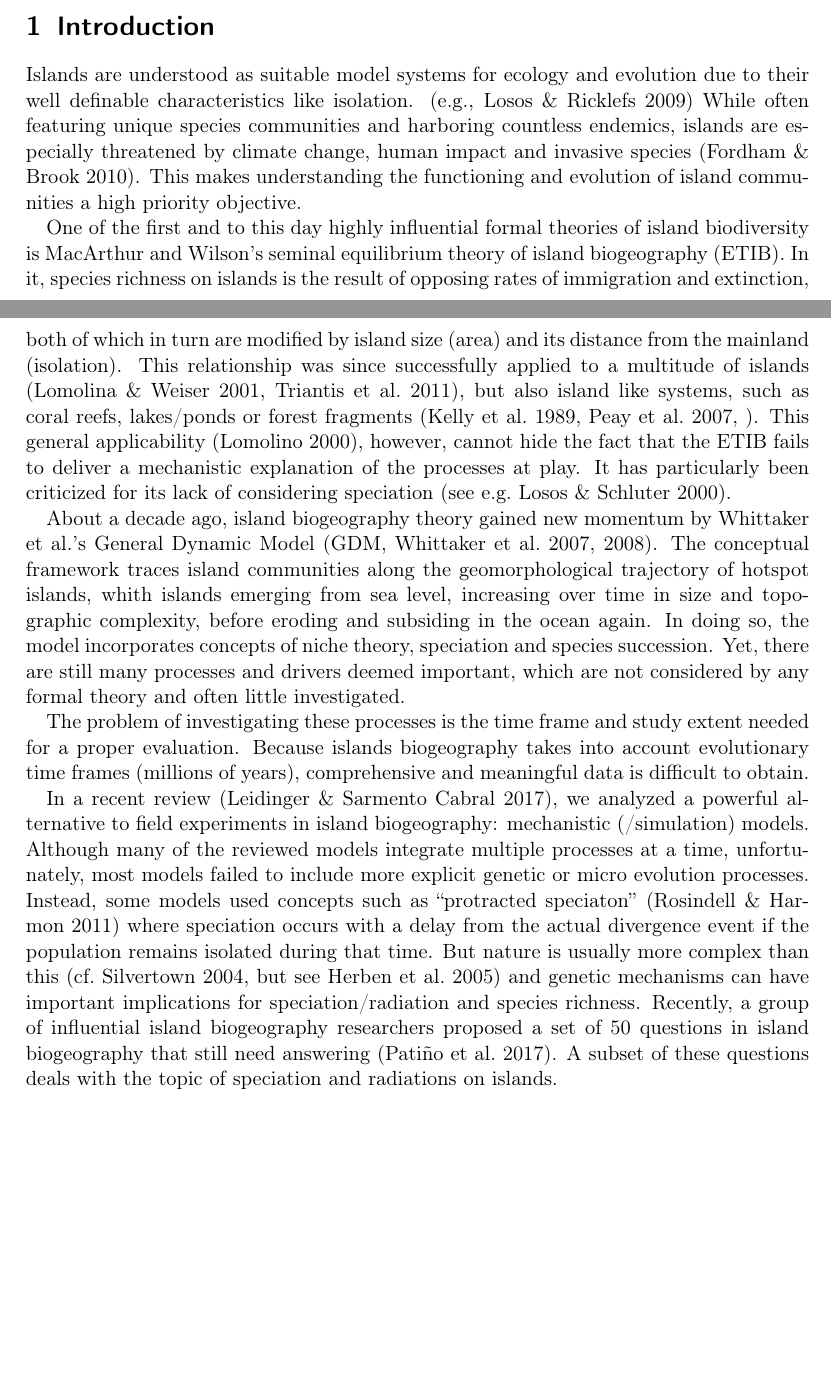
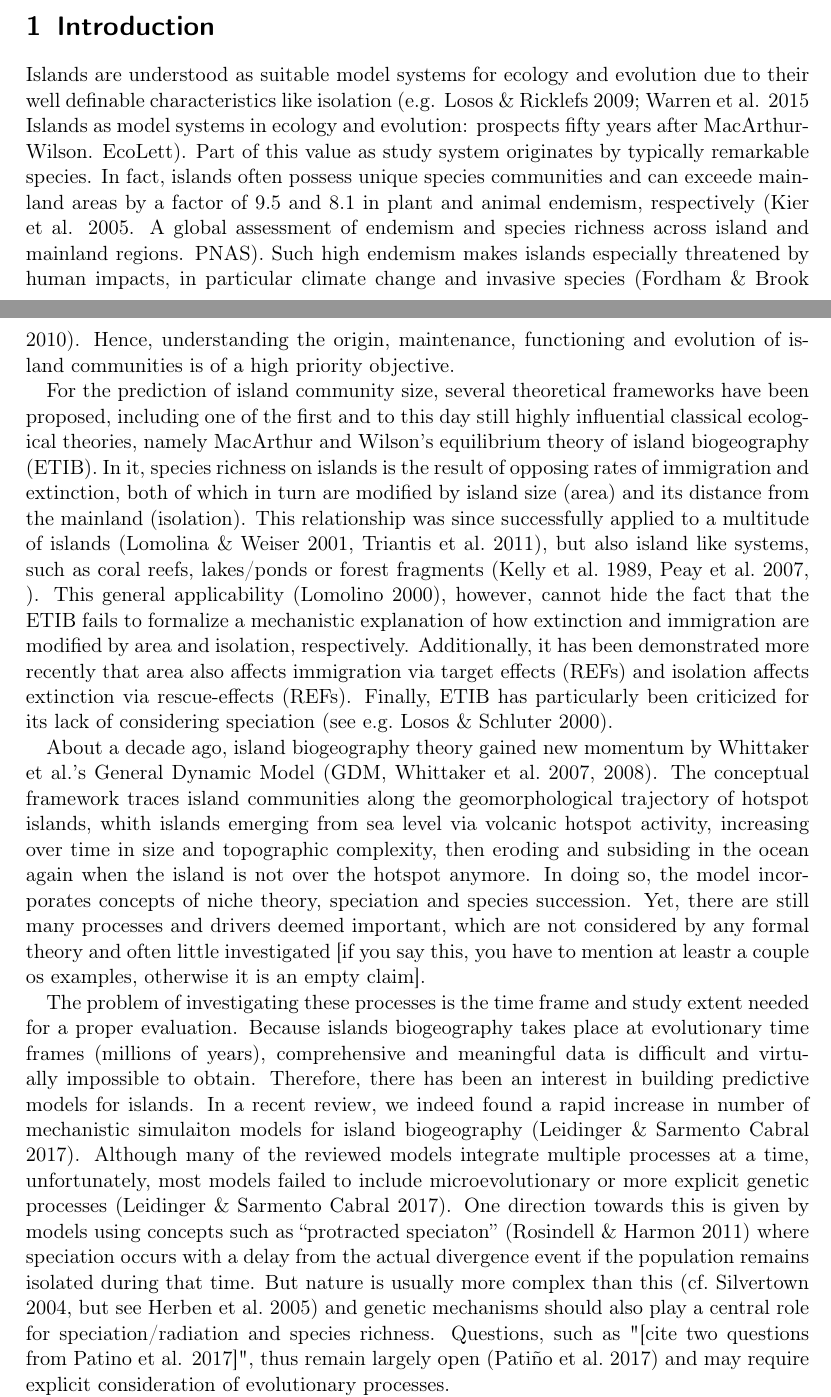
Before and after one commit to lleiding/gemm, a LaTeX paper (paper/draft.tex): two parts of pages 1 and 2 of 4 before the commit and two parts of pages 1 and 2 of 5 after it, joined at a grey line, cut so that both start at the same text, the shorter picture padded with empty space. Compiled offline with pdfLaTeX.

Commit message:
merge JSC revisions from Feb

```diff
--- a/paper/draft.tex
+++ b/paper/draft.tex
@@ -12,8 +12,7 @@
 \usepackage{csquotes}
 \usepackage{cleveref}
 
-\title{The relative roles of genetic, ecological and environmental factors %/processes?
-  in insular species radiations}
+\title{The relative roles of genetic, ecological and environmental factors in insular species radiations}
 \author{Ludwig Leidinger}
 \date{\today}
 %
@@ -52,38 +51,34 @@
 %% In the following, we aim to produce and thus explain these forementioned patterns using a single framework, and thus following the same set of (rather simple) rules.
 
 %% [NEW ANGLE:]
-Islands are understood as suitable model systems for ecology and evolution due to their well definable characteristics like isolation. (e.g., Losos \& Ricklefs 2009) %TODO: ref
-While often featuring unique species communities and harboring countless endemics, %TODO: refs
-islands are especially threatened by climate change, human impact and invasive species (Fordham \& Brook 2010). %TODO: refs
-This makes understanding the functioning and evolution of island communities a high priority objective.
+Islands are understood as suitable model systems for ecology and evolution due to their well definable characteristics like isolation (e.g. Losos \& Ricklefs 2009; Warren et al. 2015  Islands as model systems in ecology and evolution: prospects fifty years after MacArthur‐Wilson. EcoLett). %TODO: ref
+Part of this value as study system originates by typically remarkable species. In fact, islands often possess unique species communities and can exceede mainland areas by a factor of 9.5 and 8.1 in plant and animal  endemism, respectively (Kier et al. 2005. A global assessment of endemism and species richness across island and mainland regions. PNAS). %TODO: refs
+Such high endemism makes islands  especially threatened by human impacts, in particular climate change and invasive species (Fordham \& Brook 2010). %TODO: refs
+Hence, understanding the origin, maintenance, functioning and evolution of island communities is of a high priority objective.
 
-One of the first and to this day highly influential formal theories of island biodiversity is MacArthur and Wilson's seminal equilibrium theory of island biogeography (ETIB). %TODO: ref
+For the prediction of island community size, several theoretical frameworks have been proposed, including one of the first and to this day still highly influential classical ecological theories, namely MacArthur and Wilson's equilibrium theory of island biogeography (ETIB). %TODO: ref
 In it, species richness on islands is the result of opposing rates of immigration and extinction, both of which in turn are modified by island size (area) and its distance from the mainland (isolation).
 This relationship was since successfully applied to a multitude of islands (Lomolina \& Weiser 2001, Triantis et al.\ 2011)%TODO: refs
 , but also island like systems, such as coral reefs, lakes/ponds or forest fragments (Kelly et al.\ 1989, Peay et al.\ 2007, ). %TODO: refs
-This general applicability (Lomolino 2000), however, cannot hide the fact that the ETIB fails to deliver a mechanistic explanation of the processes at play.
-It has particularly been criticized for its lack of considering speciation (see e.g.\ Losos \& Schluter 2000). %TODO: refs
+This general applicability (Lomolino 2000), however, cannot hide the fact that the ETIB fails to formalize a mechanistic explanation of how extinction and immigration are modified by area and isolation, respectively.
+Additionally, it has been demonstrated more recently that area also affects immigration via target effects (REFs) and isolation affects extinction via rescue-effects (REFs). Finally, ETIB has particularly been criticized for its lack of considering speciation (see e.g.\ Losos \& Schluter 2000). %TODO: refs
 
 About a decade ago, island biogeography theory gained new momentum by Whittaker et al.'s General Dynamic Model (GDM, Whittaker et al.\ 2007, 2008). %TODO: ref
 The conceptual framework traces island communities along the geomorphological trajectory of hotspot islands,
-whith islands emerging from sea level, increasing over time in size and topographic complexity, before eroding and subsiding in the ocean again.
+whith islands emerging from sea level via volcanic hotspot activity, increasing over time in size and topographic complexity, then eroding and subsiding in the ocean again when the island is not over the hotspot anymore.
 In doing so, the model incorporates concepts of niche theory, speciation and species succession.
-Yet, there are still many processes and drivers deemed important, which are not considered by any formal theory and often little investigated.
+Yet, there are still many processes and drivers deemed important, which are not considered by any formal theory and often little investigated [if you say this, you have to mention at leastr a couple os examples, otherwise it is an empty claim].
 
 The problem of investigating these processes is the time frame and study extent needed for a proper evaluation.
-Because islands biogeography takes into account evolutionary time frames (millions of years),
-comprehensive and meaningful data is difficult to obtain.
-
-In a recent review %\cite{leidinger2017biodiversity}
-(Leidinger \& Sarmento Cabral 2017), we analyzed a powerful alternative to field experiments in island biogeography: mechanistic (/simulation) models.
-Although many of the reviewed models integrate multiple processes at a time, unfortunately, most models failed to include more explicit genetic or micro evolution processes.
-Instead, some models used concepts such as ``protracted speciaton'' (Rosindell \& Harmon 2011) %\cite{rosindellXXX},
+Because islands biogeography takes place at evolutionary time frames (millions of years),
+comprehensive and meaningful data is difficult and virtually impossible to obtain. Therefore, there has been an interest in building predictive models for islands. In a recent review, we indeed found a rapid increase in number of mechanistic simulaiton models for island biogeography %\cite{leidinger2017biodiversity}
+(Leidinger \& Sarmento Cabral 2017).
+Although many of the reviewed models integrate multiple processes at a time, unfortunately, most models failed to include microevolutionary or more explicit genetic processes %\cite{leidinger2017biodiversity}
+(Leidinger \& Sarmento Cabral 2017).
+One direction towards this is given by models using concepts such as ``protracted speciaton'' (Rosindell \& Harmon 2011) %\cite{rosindellXXX},
 where speciation occurs with a delay from the actual
 divergence event if the population remains isolated during that time.
-But nature is usually more complex than this (cf.\ Silvertown 2004, but see Herben et al.\ 2005) and genetic mechanisms can have important implications for speciation/radiation and species richness.
-%as a matter of fact, most explanations still ecological/environmental (Pati)
-Recently, a group of influential island biogeography researchers proposed a set of 50 questions in island biogeography that still need answering (Patiño et al.\ 2017).
-A subset of these questions deals with the topic of speciation and radiations on islands.
+But nature is usually more complex than this (cf.\ Silvertown 2004, but see Herben et al.\ 2005) and genetic mechanisms should also play a central role for speciation/radiation and species richness. Questions, such as "[cite two questions from Patino et al. 2017]", thus remain largely open (Patiño et al.\ 2017) and may require explicit consideration of evolutionary processes.
 %% Yet, there are numerous examples for fascinating patterns of trait distributions and evolution on islands, such as island syndromes[, ...] or the fact of explosively radiating lineages (Hughes \& Eastwood 2006, Kocher 2004)
 %%, while others remain one single species (Price/Chase) (eg. \cite{price2004speciation}).
 
```
Also changed, not shown: paper/draft.tex (43 more changed lines).
